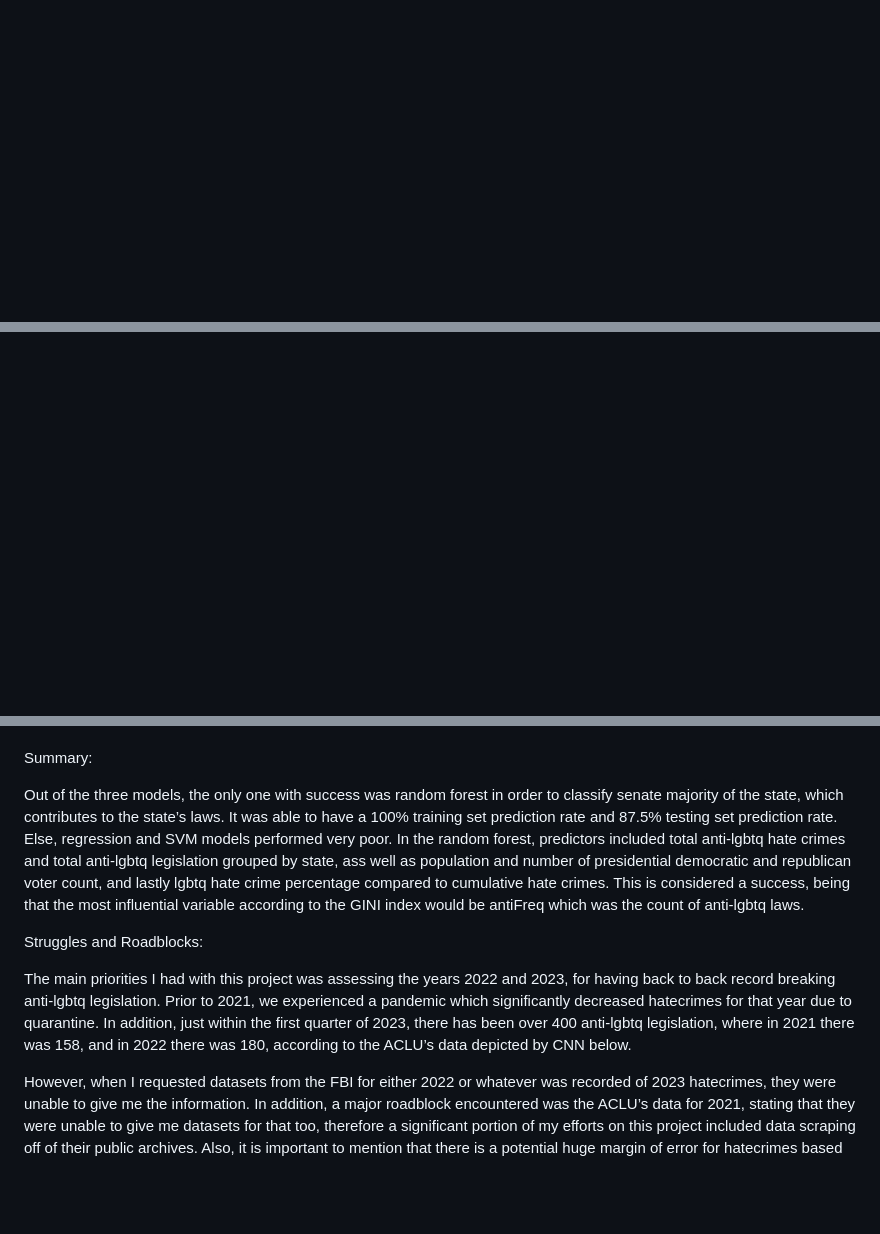
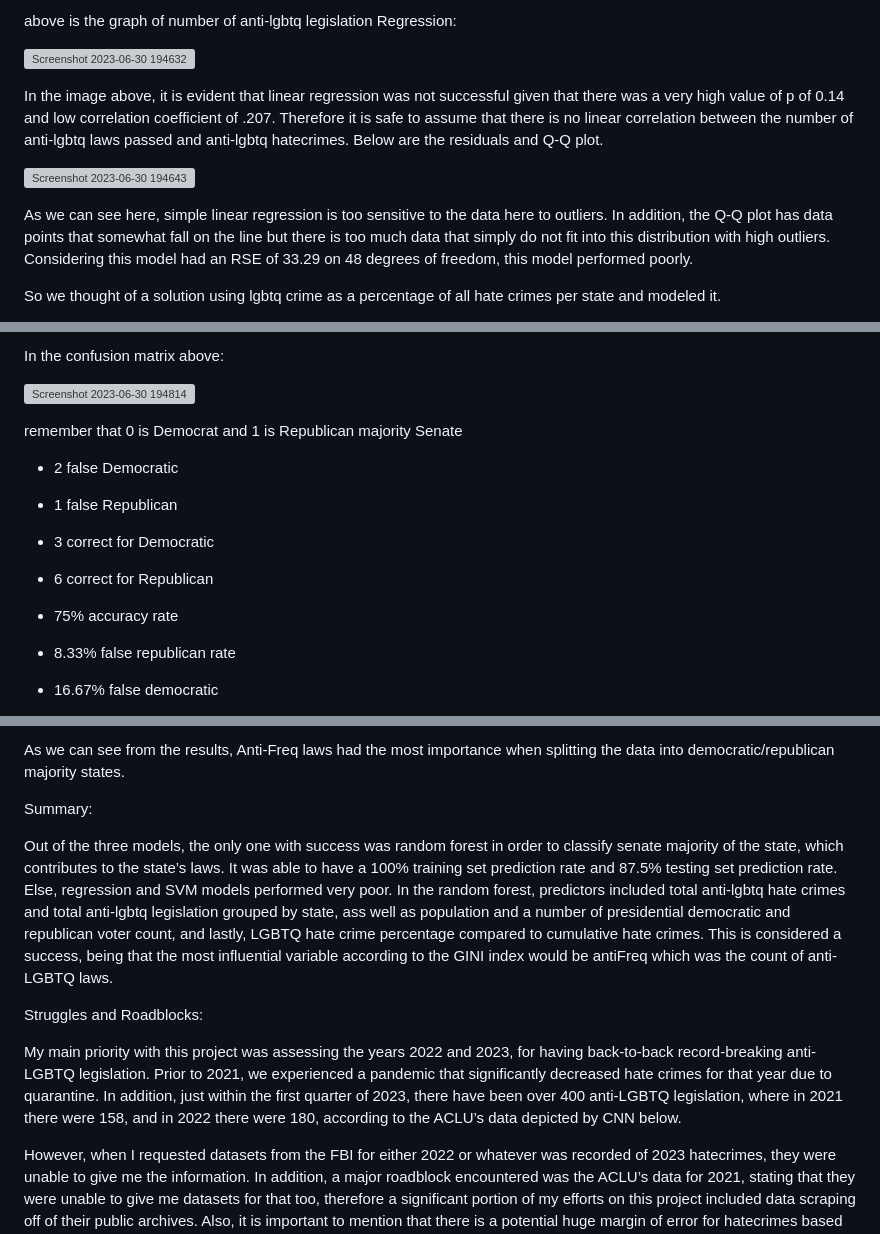
Before and after one commit to kelvinnn25/antilgbtqlegislationandcrimes, a Markdown page: README.md, 3 parts joined by grey strips. Drawn GitHub-style; blank space fills up the shorter version; grey boxes are pictures that could not be loaded.

Commit message:
Update README.md
dsads

```diff
--- a/README.md
+++ b/README.md
@@ -66,0 +82,14 @@ l.	dyplr
+above is the graph of number of anti-lgbtq legislation
+Regression:
+
+![Screenshot 2023-06-30 194632](https://github.com/kelvinnn25/antilgbtqlegislationandcrimes/assets/80852728/928781c7-232b-4c09-b724-093a9488c00d)
+
+
+In the image above, it is evident that linear regression was not successful given that there was a very high value of p of 0.14 and low correlation coefficient of .207. Therefore it is safe to assume that there is no linear correlation between the number of anti-lgbtq laws passed and anti-lgbtq hatecrimes. Below are the residuals and Q-Q plot.
+
+![Screenshot 2023-06-30 194643](https://github.com/kelvinnn25/antilgbtqlegislationandcrimes/assets/80852728/8eabf8dd-d321-414c-a4f0-ccb3d6be63e5)
+
+As we can see here, simple linear regression is too sensitive to the data here to outliers. In addition, the Q-Q plot has data points that somewhat fall on the line but there is too much data that simply do not fit into this distribution with high outliers. Considering this model had an RSE of 33.29 on 48 degrees of freedom, this model performed poorly.
+
+So we thought of a solution using lgbtq crime as a percentage of all hate crimes per state and modeled it.
+
@@ -66,0 +125,16 @@ l.	dyplr
+In the confusion matrix above:
+
+![Screenshot 2023-06-30 194814](https://github.com/kelvinnn25/antilgbtqlegislationandcrimes/assets/80852728/034df646-4828-44bb-ae7d-a87fa793182a)
+
+remember that 0 is Democrat and 1 is Republican majority Senate
+- 2 false Democratic
+- 1 false Republican
+- 3 correct for Democratic
+- 6 correct for Republican
+
+
+- 75% accuracy rate
+- 8.33% false republican rate
+- 16.67% false democratic
+
+
@@ -67,10 +169,12 @@ l.	dyplr
+As we can see from the results, Anti-Freq laws had the most importance when splitting the data into democratic/republican majority states.
+
 Summary:
 
-Out of the three models, the only one with success was random forest in order to classify senate majority of the state, which contributes to the state’s laws. It was able to have a 100% training set prediction rate and 87.5% testing set prediction rate. Else, regression and SVM models performed very poor. In the random forest, predictors included total anti-lgbtq hate crimes and total anti-lgbtq legislation grouped by state, ass well as population and number of presidential democratic and republican voter count, and lastly lgbtq hate crime percentage compared to cumulative hate crimes. This is considered a success, being that the most influential variable according to the GINI index would be antiFreq which was the count of anti-lgbtq laws.
+Out of the three models, the only one with success was random forest in order to classify senate majority of the state, which contributes to the state’s laws. It was able to have a 100% training set prediction rate and 87.5% testing set prediction rate. Else, regression and SVM models performed very poor. In the random forest, predictors included total anti-lgbtq hate crimes and total anti-lgbtq legislation grouped by state, ass well as population and a number of presidential democratic and republican voter count, and lastly, LGBTQ hate crime percentage compared to cumulative hate crimes. This is considered a success, being that the most influential variable according to the GINI index would be antiFreq which was the count of anti-LGBTQ laws.
 
 Struggles and Roadblocks:
 
-The main priorities I had with this project was assessing the years 2022 and 2023, for having back to back record breaking anti-lgbtq legislation. Prior to 2021, we experienced a pandemic which significantly decreased hatecrimes for that year due to quarantine. In addition, just within the first quarter of 2023, there has been over 400 anti-lgbtq legislation, where in 2021 there was 158, and in 2022 there was 180, according to the ACLU’s data depicted by CNN below.
+My main priority with this project was assessing the years 2022 and 2023, for having back-to-back record-breaking anti-LGBTQ legislation. Prior to 2021, we experienced a pandemic that significantly decreased hate crimes for that year due to quarantine. In addition, just within the first quarter of 2023, there have been over 400 anti-LGBTQ legislation, where in 2021 there were 158, and in 2022 there were 180, according to the ACLU’s data depicted by CNN below.
 
 However, when I requested datasets from the FBI for either 2022 or whatever was recorded of 2023 hatecrimes, they were unable to give me the information. In addition, a major roadblock encountered was the ACLU’s data for 2021, stating that they were unable to give me datasets for that too, therefore a significant portion of my efforts on this project included data scraping off of their public archives.
 Also, it is important to mention that there is a potential huge margin of error for hatecrimes based on how state agencies report them. You can find more information at this link. There could be a huge number of crimes that go unreported each year due to intimidation or overlooking certain aspects. There is potential that one’s own ideological beliefs or tolerance for the acknowledgement of other’s beliefs may have led to either overreported or underreported crimes. For instance when running the regression for total crime sums I ran into many outliers.
```
Also changed, not shown: other parts of README.md (+72 -0 lines).
